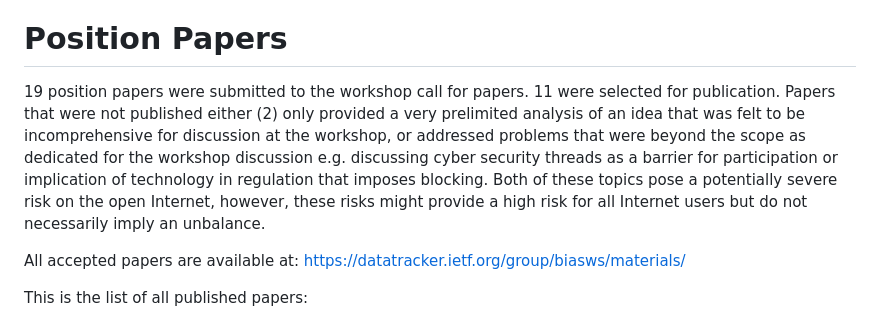
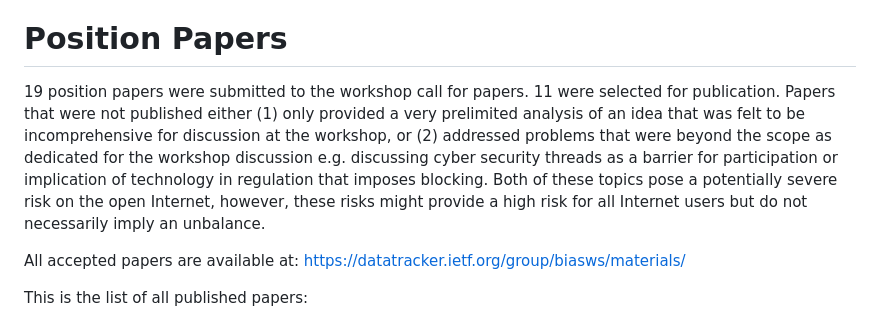
Before and after one commit to intarchboard/draft-iab-bias-workshop-report, a Markdown page: draft-iab-bias-workshop-report.md, the part around the change. Drawn GitHub-style.

Commit message:
Update draft-iab-bias-workshop-report.md
fix numbering in appendix and point out by Toreless. Thanks!

```diff
--- a/draft-iab-bias-workshop-report.md
+++ b/draft-iab-bias-workshop-report.md
@@ -337,7 +337,7 @@ Some key takeaways from the workshop are -
 
 # Position Papers
 
-19 position papers were submitted to the workshop call for papers. 11 were selected for publication. Papers that were not published either (2) only provided a very prelimited analysis of an idea that was felt to be incomprehensive for discussion at the workshop, or addressed problems that were beyond the scope as dedicated for the workshop discussion e.g. discussing cyber security threads as a barrier for participation or implication of technology in regulation that imposes blocking. Both of these topics pose a potentially severe risk on the open Internet, however, these risks might provide a high risk for all Internet users but do not necessarily imply an unbalance.
+19 position papers were submitted to the workshop call for papers. 11 were selected for publication. Papers that were not published either (1) only provided a very prelimited analysis of an idea that was felt to be incomprehensive for discussion at the workshop, or (2) addressed problems that were beyond the scope as dedicated for the workshop discussion e.g. discussing cyber security threads as a barrier for participation or implication of technology in regulation that imposes blocking. Both of these topics pose a potentially severe risk on the open Internet, however, these risks might provide a high risk for all Internet users but do not necessarily imply an unbalance.
 
 All accepted papers are available at: https://datatracker.ietf.org/group/biasws/materials/
 
```
